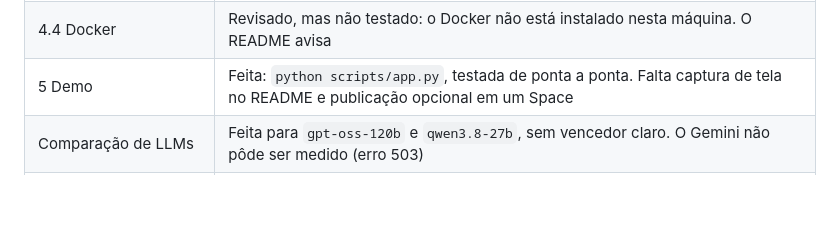
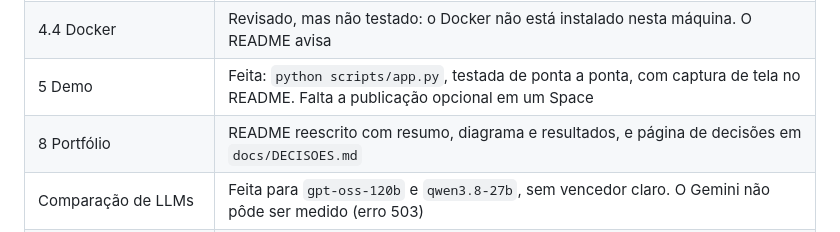
Before and after one commit to GuilhermeBarros12/rag_aneel, a Markdown page: docs/ROADMAP.md, the part around the change. Drawn GitHub-style; blank space fills up the shorter version.

```diff
--- a/docs/ROADMAP.md
+++ b/docs/ROADMAP.md
@@ -56,7 +56,8 @@ O índice publicado tem 517.557 chunks de atos de 2016, 2021 e 2022, já sem as
 | 4.2 Lint e CI | Feita: ruff sem erros e CI passando no GitHub |
 | 4.3 Instalação reproduzível | Feita: o CI instala tudo do zero em Linux com Python 3.12 e os testes passam |
 | 4.4 Docker | Revisado, mas não testado: o Docker não está instalado nesta máquina. O README avisa |
-| 5 Demo | Feita: `python scripts/app.py`, testada de ponta a ponta. Falta captura de tela no README e publicação opcional em um Space |
+| 5 Demo | Feita: `python scripts/app.py`, testada de ponta a ponta, com captura de tela no README. Falta a publicação opcional em um Space |
+| 8 Portfólio | README reescrito com resumo, diagrama e resultados, e página de decisões em `docs/DECISOES.md` |
 | Comparação de LLMs | Feita para `gpt-oss-120b` e `qwen3.8-27b`, sem vencedor claro. O Gemini não pôde ser medido (erro 503) |
 | Expansão de contexto | Feita e adotada: termos esperados de 33 para 41 de 46 no conjunto v1, abstenção mantida |
 | Reranker | Testado com a Cohere no conjunto v2: hit@5 de 0,835 para 0,870 e resposta no contexto de 97 para 103 de 115. Opcional (`RERANKER=cohere`), por causa do limite do plano gratuito |
```
Also changed, not shown: README.md (+44 -11 lines), docs/DECISOES.md (added, +58 -0 lines), docs/imagens/demo.png (added).
